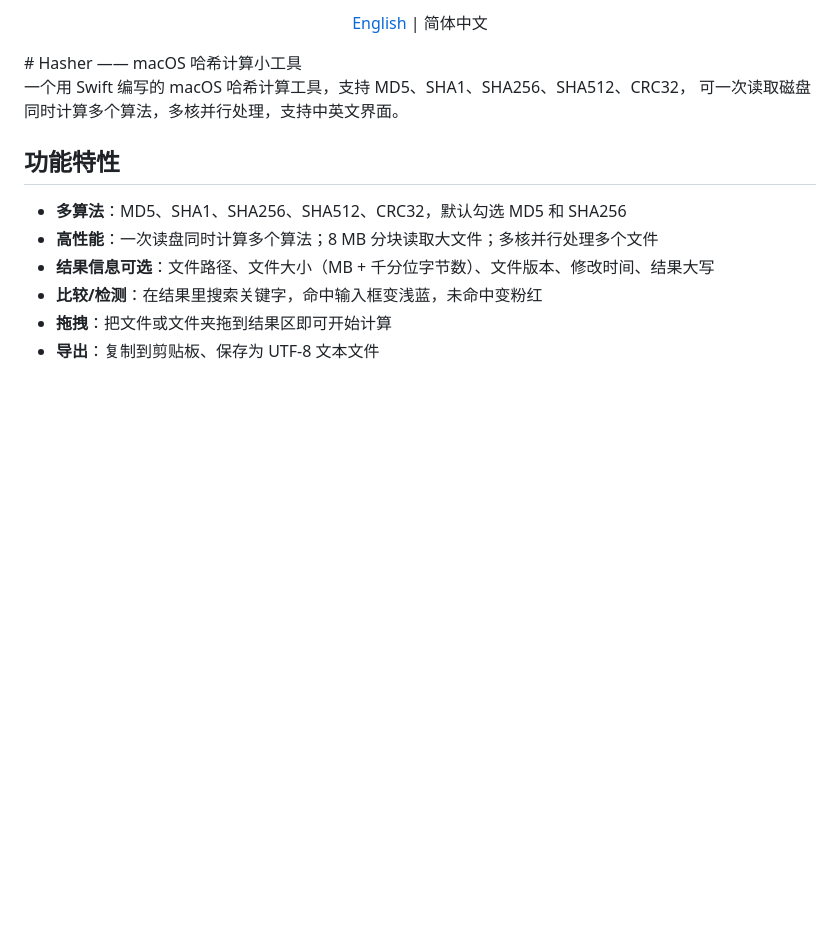
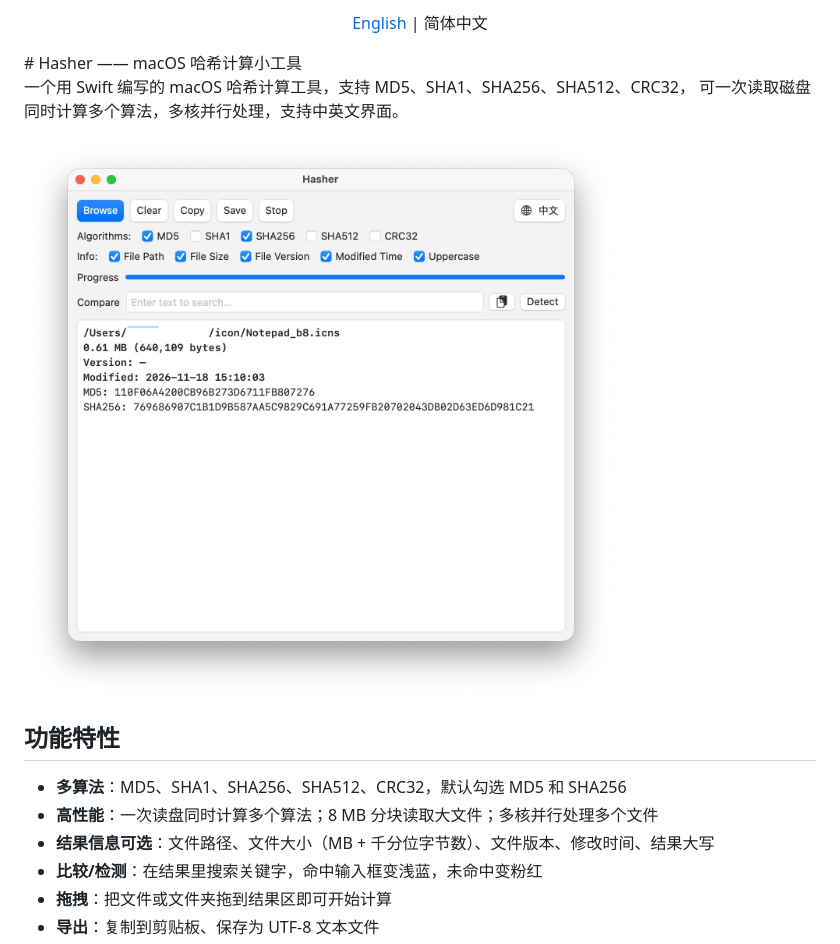
Before and after one commit to xever/hasher, a Markdown page: README.md, the part around one of its changes. Rendered like a GitHub page; pictures changed too: Sources/screenshot.jpeg (added); blank space fills up the shorter version.

```diff
--- a/README.md
+++ b/README.md
@@ -4,6 +4,7 @@
 一个用 Swift 编写的 macOS 哈希计算工具，支持 MD5、SHA1、SHA256、SHA512、CRC32，
 可一次读取磁盘同时计算多个算法，多核并行处理，支持中英文界面。
 
+![界面](./Sources/screenshot.jpeg)
 ## 功能特性
 
 - **多算法**：MD5、SHA1、SHA256、SHA512、CRC32，默认勾选 MD5 和 SHA256
```
Also changed, not shown: other parts of README.md (+1 -1 lines), README-en.md (+3 -1 lines).
